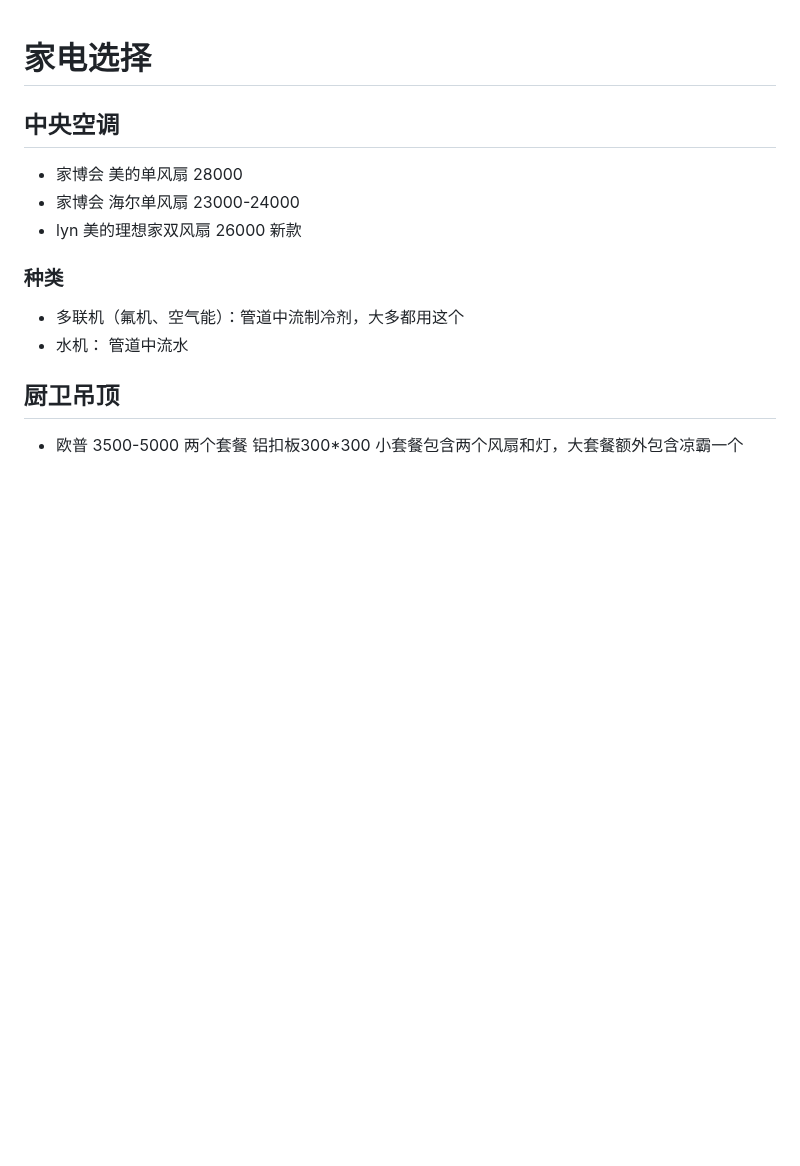
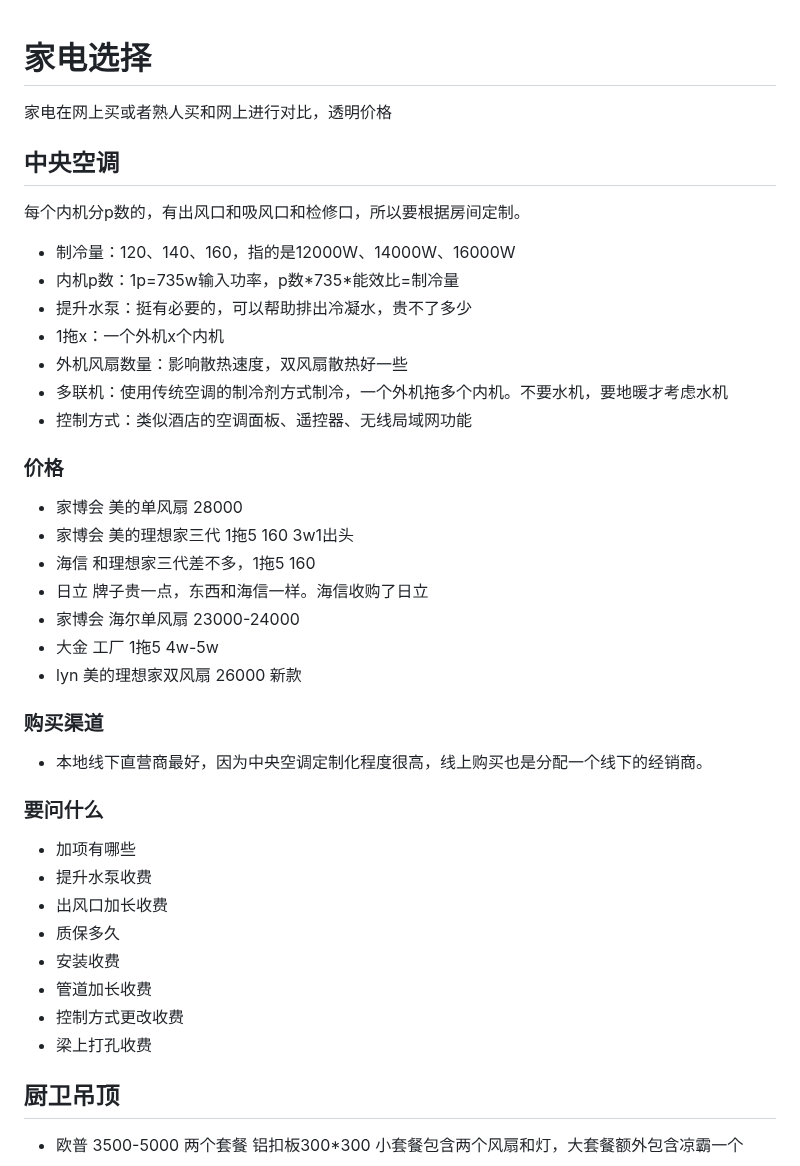
Before and after one commit to SouthWindYin/productivity-tools, a Markdown page: 家电选择.md, the part around the change. Drawn GitHub-style; blank space fills up the shorter version.

Commit message:
增加木材和中央空调相关

```diff
--- a/家电选择.md
+++ b/家电选择.md
@@ -1,15 +1,43 @@
 # 家电选择
+
+家电在网上买或者熟人买和网上进行对比，透明价格
 
 ## 中央空调
 
+每个内机分p数的，有出风口和吸风口和检修口，所以要根据房间定制。
+
+* 制冷量：120、140、160，指的是12000W、14000W、16000W
+* 内机p数：1p=735w输入功率，p数\*735\*能效比=制冷量
+* 提升水泵：挺有必要的，可以帮助排出冷凝水，贵不了多少
+* 1拖x：一个外机x个内机
+* 外机风扇数量：影响散热速度，双风扇散热好一些
+* 多联机：使用传统空调的制冷剂方式制冷，一个外机拖多个内机。不要水机，要地暖才考虑水机
+* 控制方式：类似酒店的空调面板、遥控器、无线局域网功能
+
+### 价格
+
 * 家博会 美的单风扇 28000
+* 家博会 美的理想家三代 1拖5 160 3w1出头
+* 海信 和理想家三代差不多，1拖5 160
+* 日立 牌子贵一点，东西和海信一样。海信收购了日立
 * 家博会 海尔单风扇 23000-24000
+* 大金 工厂 1拖5 4w-5w
 * lyn 美的理想家双风扇 26000 新款
 
-### 种类
+### 购买渠道
 
-* 多联机（氟机、空气能）：管道中流制冷剂，大多都用这个
-* 水机： 管道中流水
+* 本地线下直营商最好，因为中央空调定制化程度很高，线上购买也是分配一个线下的经销商。
+
+### 要问什么
+
+* 加项有哪些
+* 提升水泵收费
+* 出风口加长收费
+* 质保多久
+* 安装收费
+* 管道加长收费
+* 控制方式更改收费
+* 梁上打孔收费
 
 ## 厨卫吊顶
 
```
Also changed, not shown: 家具选择.md (+8 -2 lines), 木材选择.md (+10 -0 lines), img/白边樱桃木.jpg (added).
